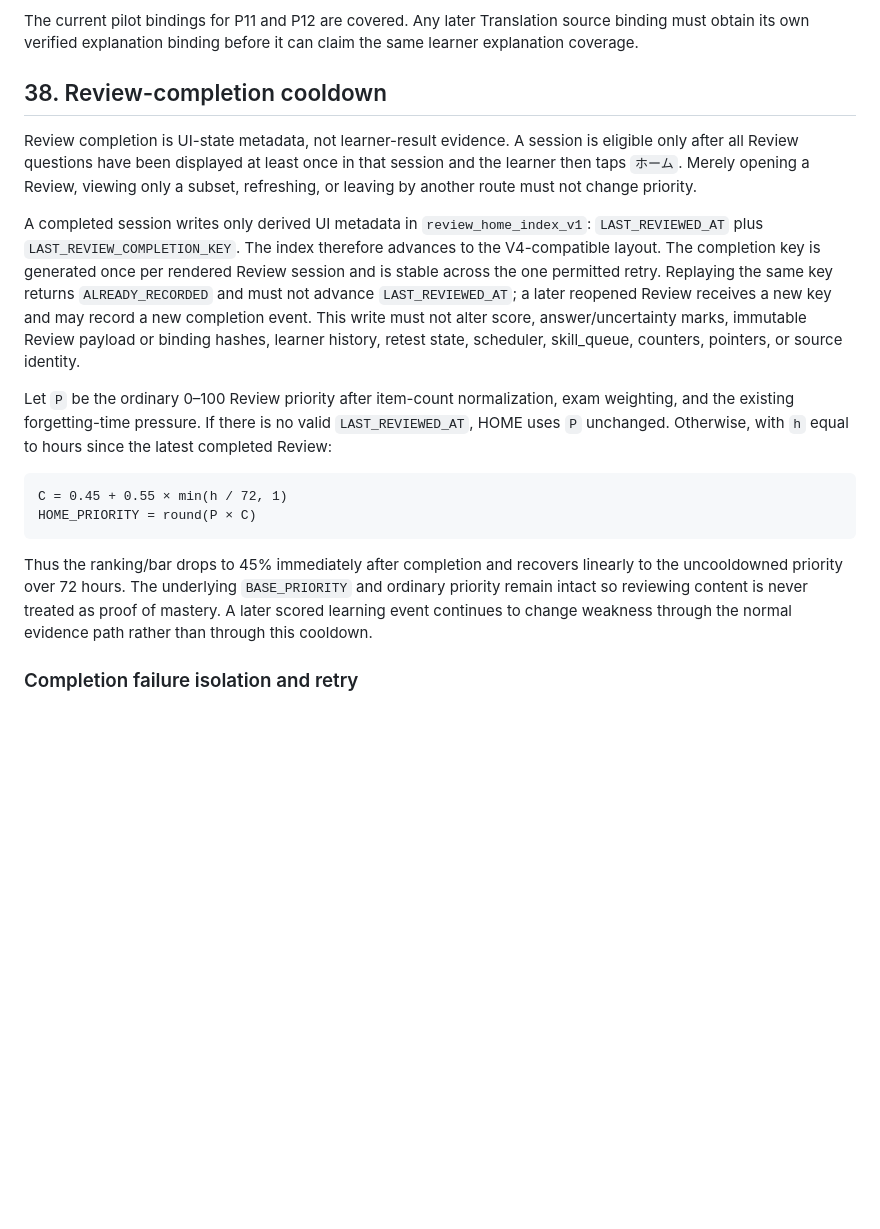
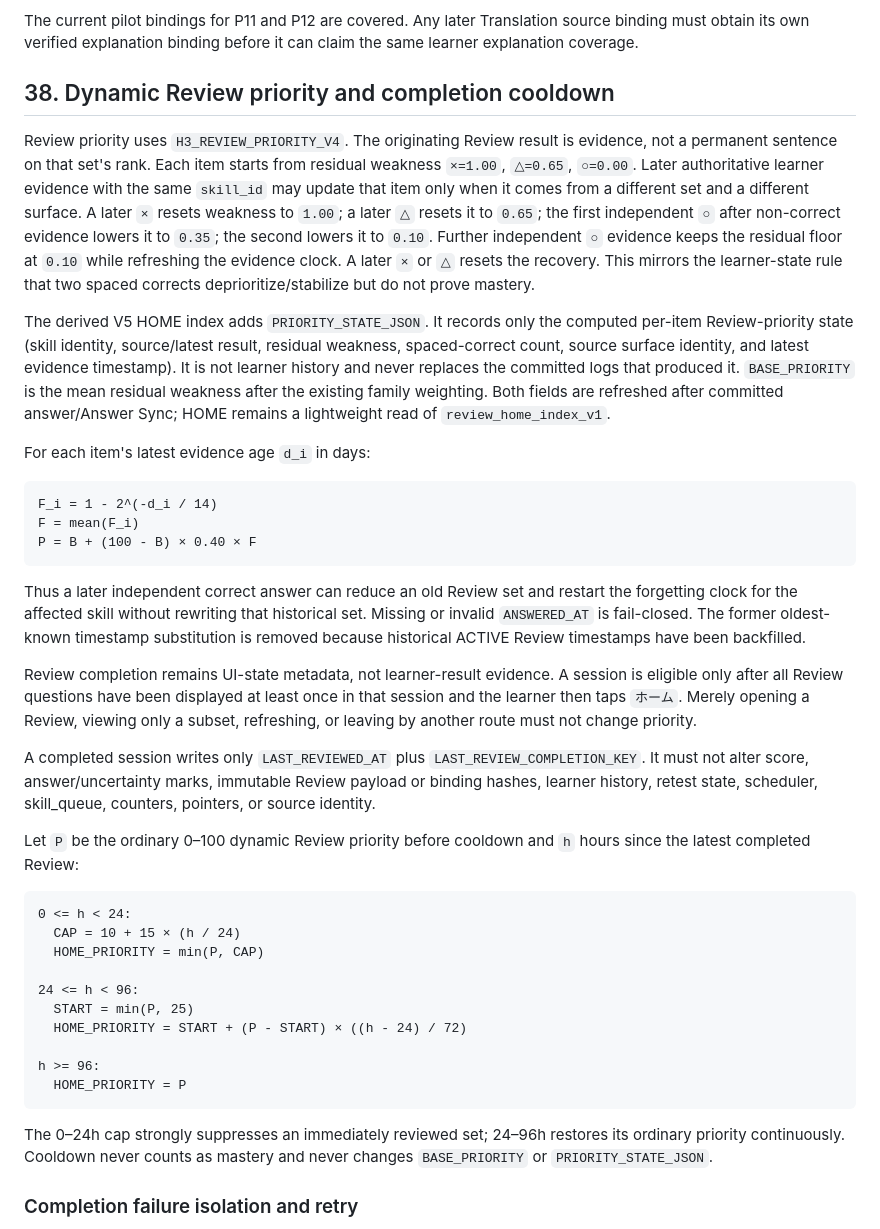
Before and after one commit to bsi-fujimoto-akinari/hangul_azure_tts, a Markdown page: H3_REVIEW_ARCHITECTURE.md, the part around the change. Drawn GitHub-style; blank space fills up the shorter version.

Commit message:
Define dynamic Review priority and cooldown

````diff
--- a/H3_REVIEW_ARCHITECTURE.md
+++ b/H3_REVIEW_ARCHITECTURE.md
@@ -402,39 +402,69 @@ binding must obtain its own verified explanation binding before it can claim the
 learner explanation coverage.
 
 
-## 38. Review-completion cooldown
+## 38. Dynamic Review priority and completion cooldown
 
-Review completion is UI-state metadata, not learner-result evidence. A session is
+Review priority uses `H3_REVIEW_PRIORITY_V4`. The originating Review result is evidence,
+not a permanent sentence on that set's rank. Each item starts from residual weakness
+`×=1.00`, `△=0.65`, `○=0.00`. Later authoritative learner evidence with the same
+`skill_id` may update that item only when it comes from a different set and a different
+surface. A later `×` resets weakness to `1.00`; a later `△` resets it to `0.65`;
+the first independent `○` after non-correct evidence lowers it to `0.35`; the second
+lowers it to `0.10`. Further independent `○` evidence keeps the residual floor at
+`0.10` while refreshing the evidence clock. A later `×` or `△` resets the recovery.
+This mirrors the learner-state rule that two spaced corrects deprioritize/stabilize but
+do not prove mastery.
+
+The derived V5 HOME index adds `PRIORITY_STATE_JSON`. It records only the computed
+per-item Review-priority state (skill identity, source/latest result, residual weakness,
+spaced-correct count, source surface identity, and latest evidence timestamp). It is not
+learner history and never replaces the committed logs that produced it. `BASE_PRIORITY`
+is the mean residual weakness after the existing family weighting. Both fields are
+refreshed after committed answer/Answer Sync; HOME remains a lightweight read of
+`review_home_index_v1`.
+
+For each item's latest evidence age `d_i` in days:
+
+```text
+F_i = 1 - 2^(-d_i / 14)
+F = mean(F_i)
+P = B + (100 - B) × 0.40 × F
+```
+
+Thus a later independent correct answer can reduce an old Review set and restart the
+forgetting clock for the affected skill without rewriting that historical set. Missing
+or invalid `ANSWERED_AT` is fail-closed. The former oldest-known timestamp substitution
+is removed because historical ACTIVE Review timestamps have been backfilled.
+
+Review completion remains UI-state metadata, not learner-result evidence. A session is
 eligible only after all Review questions have been displayed at least once in that
 session and the learner then taps `ホーム`. Merely opening a Review, viewing only a
 subset, refreshing, or leaving by another route must not change priority.
 
-A completed session writes only derived UI metadata in `review_home_index_v1`:
-`LAST_REVIEWED_AT` plus `LAST_REVIEW_COMPLETION_KEY`. The index therefore
-advances to the V4-compatible layout. The completion key is generated once per
-rendered Review session and is stable across the one permitted retry. Replaying the
-same key returns `ALREADY_RECORDED` and must not advance `LAST_REVIEWED_AT`;
-a later reopened Review receives a new key and may record a new completion event.
-This write must not alter score, answer/uncertainty marks, immutable Review payload
-or binding hashes, learner history, retest state, scheduler, skill_queue, counters,
-pointers, or source identity.
+A completed session writes only `LAST_REVIEWED_AT` plus
+`LAST_REVIEW_COMPLETION_KEY`. It must not alter score, answer/uncertainty marks,
+immutable Review payload or binding hashes, learner history, retest state, scheduler,
+skill_queue, counters, pointers, or source identity.
 
-Let `P` be the ordinary 0–100 Review priority after item-count normalization,
-exam weighting, and the existing forgetting-time pressure. If there is no valid
-`LAST_REVIEWED_AT`, HOME uses `P` unchanged. Otherwise, with `h` equal to
-hours since the latest completed Review:
+Let `P` be the ordinary 0–100 dynamic Review priority before cooldown and `h` hours
+since the latest completed Review:
 
 ```text
-C = 0.45 + 0.55 × min(h / 72, 1)
-HOME_PRIORITY = round(P × C)
+0 <= h < 24:
+  CAP = 10 + 15 × (h / 24)
+  HOME_PRIORITY = min(P, CAP)
+
+24 <= h < 96:
+  START = min(P, 25)
+  HOME_PRIORITY = START + (P - START) × ((h - 24) / 72)
+
+h >= 96:
+  HOME_PRIORITY = P
 ```
 
-Thus the ranking/bar drops to 45% immediately after completion and recovers
-linearly to the uncooldowned priority over 72 hours. The underlying
-`BASE_PRIORITY` and ordinary priority remain intact so reviewing content is never
-treated as proof of mastery. A later scored learning event continues to change
-weakness through the normal evidence path rather than through this cooldown.
-
+The 0–24h cap strongly suppresses an immediately reviewed set; 24–96h restores its
+ordinary priority continuously. Cooldown never counts as mastery and never changes
+`BASE_PRIORITY` or `PRIORITY_STATE_JSON`.
 
 ### Completion failure isolation and retry
 
````
